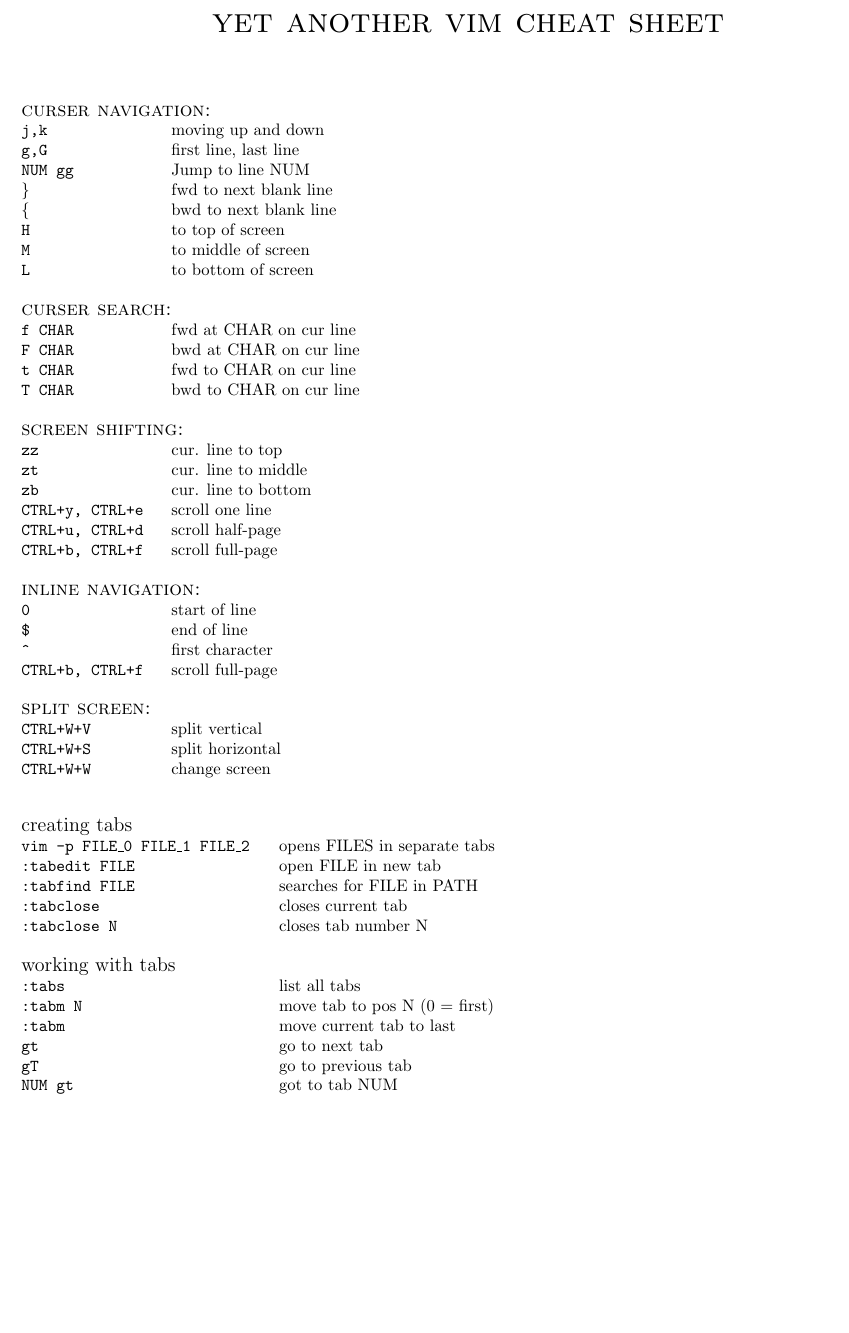
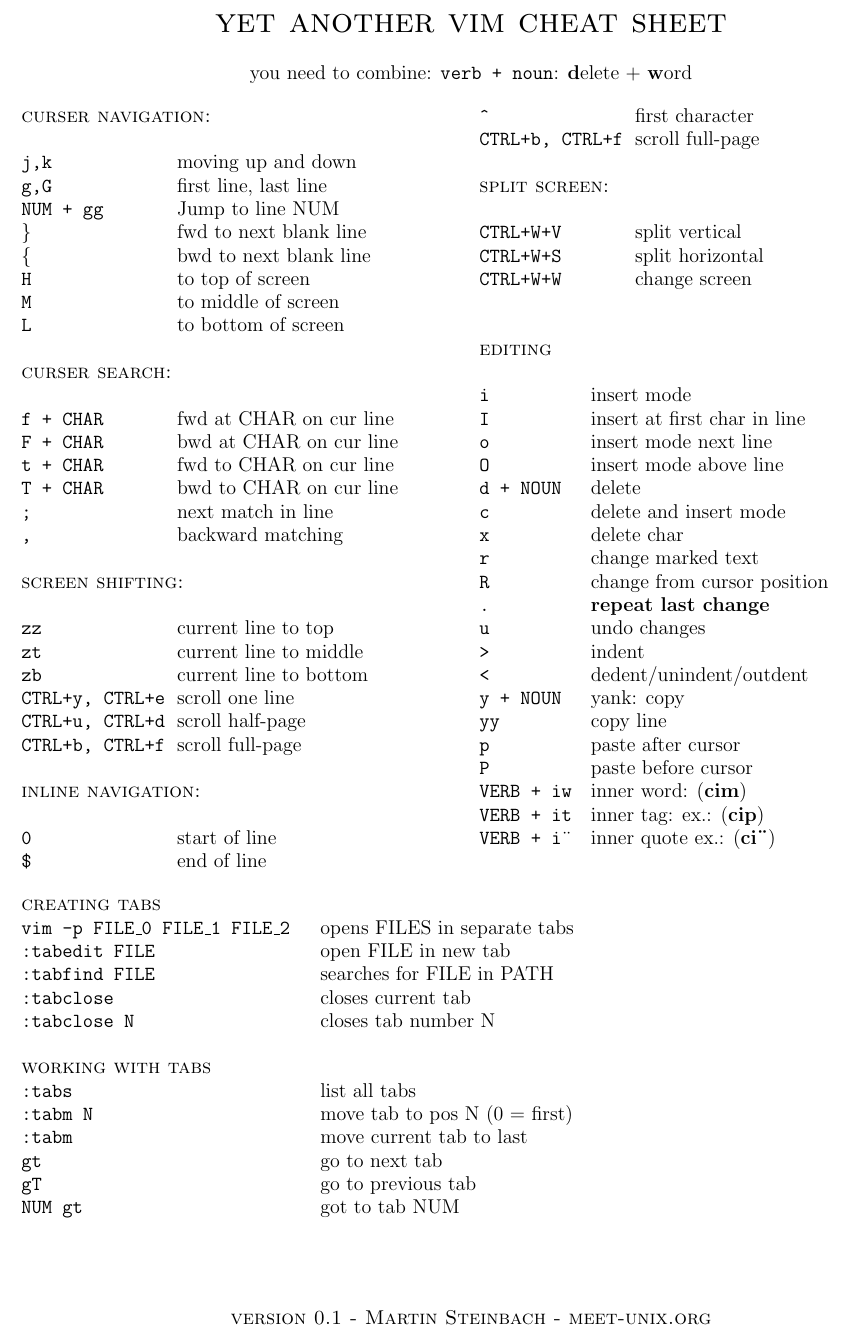
Before and after one commit to meetunix/vimcheat, a LaTeX document (vimcheat.tex): part of the page, cut so that both start at the same text, the shorter picture padded with empty space. Compiled offline with pdfLaTeX.

Commit message:
added: editing in vim

```diff
--- a/vimcheat.tex
+++ b/vimcheat.tex
@@ -1,6 +1,8 @@
 \documentclass[a4paper,10pt]{scrartcl}
 \usepackage[utf8]{inputenc}
 \usepackage{geometry}
+\usepackage{multicol}
+\usepackage{blindtext}
 
 \geometry{inner=1cm,outer=1cm,top=1cm,bottom=1cm}
 
@@ -18,56 +20,90 @@
 }
 
 \begin{document}
-\centering\textsc{\huge{yet another vim cheat sheet}}
-\vspace{1cm}
+\centering\textsc{\huge{yet another vim cheat sheet}}\\
+\vspace{0.5cm}
+\large{\centering you need to combine: \texttt{verb + noun}: \textbf{d}elete + \textbf{w}ord}
 
-
+\begin{multicols}{2}
 \begin{tabbing}
-\large{\textsc{curser navigation:}}\\
+\large{\textsc{curser navigation:}}\\\\
 \texttt{j,k}		\hspace{2.5 cm}\= moving up and down\\
 \texttt{g,G}		\> first line, last line\\
-\texttt{NUM gg}		\> Jump to line NUM\\
+\texttt{NUM + gg}		\> Jump to line NUM\\
 \texttt{\}}			\> fwd to next blank line\\
 \texttt{\{}			\> bwd to next blank line\\
 \texttt{H}	\> to top of screen\\
 \texttt{M}	\> to middle of screen\\
 \texttt{L}	\> to bottom of screen\\\\
 
-\large{\textsc{curser search:}}\\
-\texttt{f CHAR} 	\> fwd at CHAR on cur line\\
-\texttt{F CHAR} 	\> bwd at CHAR on cur line\\
-\texttt{t CHAR} 	\> fwd to CHAR on cur line\\
-\texttt{T CHAR} 	\> bwd to CHAR on cur line\\\\
+\large{\textsc{curser search:}}\\\\
+\texttt{f + CHAR} 	\> fwd at CHAR on cur line\\
+\texttt{F + CHAR} 	\> bwd at CHAR on cur line\\
+\texttt{t + CHAR} 	\> fwd to CHAR on cur line\\
+\texttt{T + CHAR} 	\> bwd to CHAR on cur line\\
+\texttt{;} 	\> next match in line\\
+\texttt{,} 	\> backward matching\\\\
 
-\large{\textsc{screen shifting:}}\\
-\texttt{zz}			\> cur. line to top\\
-\texttt{zt}			\> cur. line to middle\\
-\texttt{zb}			\> cur. line to bottom\\
+\large{\textsc{screen shifting:}}\\\\
+\texttt{zz}			\> current line to top\\
+\texttt{zt}			\> current line to middle\\
+\texttt{zb}			\> current line to bottom\\
 \texttt{CTRL+y, CTRL+e}		\> scroll one line\\
 \texttt{CTRL+u, CTRL+d}		\> scroll half-page\\
 \texttt{CTRL+b, CTRL+f}		\> scroll full-page\\\\
 
-\large{\textsc{inline navigation:}}\\
+\large{\textsc{inline navigation:}}\\\\
 \texttt{0}					\> start of line\\
 \texttt{\$}					\> end of line \\
 \texttt{\^}					\> first character\\
 \texttt{CTRL+b, CTRL+f}		\> scroll full-page\\\\
 
-\large{\textsc{split screen:}}\\
+\large{\textsc{split screen:}}\\\\
 \texttt{CTRL+W+V}	\> split vertical\\
 \texttt{CTRL+W+S}	\> split horizontal\\
 \texttt{CTRL+W+W}	\> change screen\\
 \end{tabbing}
 
 \begin{tabbing}
-\large{creating tabs}\\
+\large{\textsc{editing}}\\\\
+\texttt{i}				\hspace{2cm}\= insert mode\\
+\texttt{I}				\> insert at first char in line\\
+\texttt{o}				\> insert mode next line\\
+\texttt{O}				\> insert mode above line\\
+\texttt{d + NOUN}		\> delete\\
+\texttt{c}				\> delete and insert mode \\
+\texttt{x}				\> delete char\\
+\texttt{r}				\> change marked text\\
+\texttt{R}				\> change from cursor position\\
+\texttt{\textbf{.}}		\> \textbf{repeat last change}\\
+\texttt{u}				\> undo changes\\
+\texttt{>}				\> indent\\
+\texttt{<}				\> dedent/unindent/outdent\\
+\texttt{y + NOUN}		\> yank: copy\\
+\texttt{yy}				\> copy line\\
+\texttt{p}				\> paste after cursor\\
+\texttt{P}				\> paste before cursor\\
+\texttt{VERB + iw}		\> inner word: (\textbf{cim})\\
+\texttt{VERB + it}		\> inner tag: ex.: (\textbf{cip})\\
+\texttt{VERB + i\"}		\> inner quote ex.: (\textbf{ci\"})\\
+
+
+
+\end{tabbing}
+
+
+\end{multicols}
+
+
+\begin{tabbing}
+\large{\textsc{creating tabs}}\\
 \texttt{vim -p FILE\_0 FILE\_1 FILE\_2}	\hspace{0.5 cm}\= opens FILES in separate tabs\\
 \texttt{:tabedit FILE}					\> open FILE in new tab\\
 \texttt{:tabfind FILE}					\> searches for FILE in PATH\\
 \texttt{:tabclose}						\> closes current tab\\
 \texttt{:tabclose N}					\> closes tab number  N\\\\
 
-\large{working with tabs}\\
+\large{\textsc{working with tabs}}\\
 \texttt{:tabs}			\> list all tabs\\
 \texttt{:tabm N}		\> move tab to pos N (0 = first)\\
 \texttt{:tabm}			\> move current tab to last\\
@@ -76,9 +112,7 @@
 \texttt{NUM gt}			\> got to tab NUM\\
 \end{tabbing}
 
-
-
-
-
+\vspace{1cm}
+\centering\textsc{version 0.1 - Martin Steinbach - meet-unix.org}
 
 \end{document}
```
Also changed, not shown: vimcheat.pdf.
